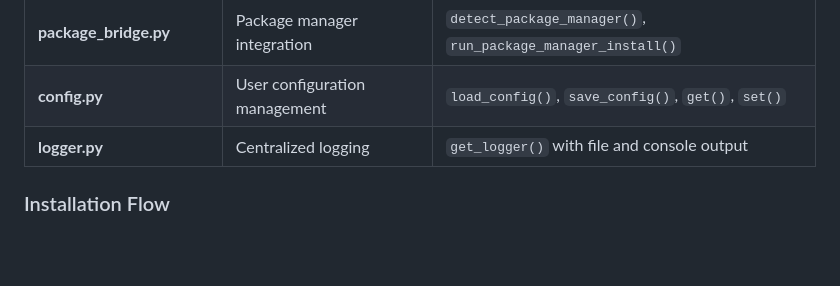
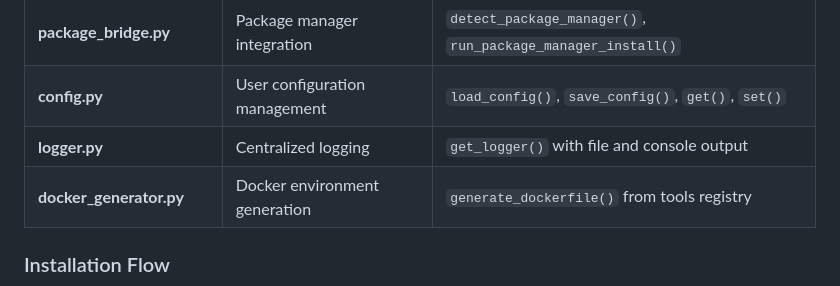
Before and after one commit to Mausam5055/esim-tool-manager, a Markdown page: README.md, the part around the change printed below. Rendered like a GitHub page; blank space fills up the shorter version.

````diff
--- a/README.md
+++ b/README.md
@@ -190,6 +193,7 @@ graph TD
 | **package_bridge.py** | Package manager integration | `detect_package_manager()`, `run_package_manager_install()` |
 | **config.py** | User configuration management | `load_config()`, `save_config()`, `get()`, `set()` |
 | **logger.py** | Centralized logging | `get_logger()` with file and console output |
+| **docker_generator.py** | Docker environment generation | `generate_dockerfile()` from tools registry |
 
 ### Installation Flow
 ```mermaid
````
Also changed, not shown: other parts of README.md (+3 -0 lines), docs/figures/architecture_clean.png, docs/figures/cli_hierarchy_clean.png, docs/figures/use_case_clean.png, 4 other files.
